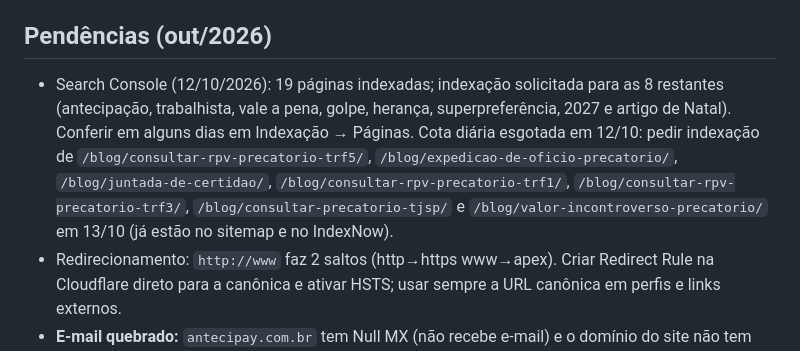
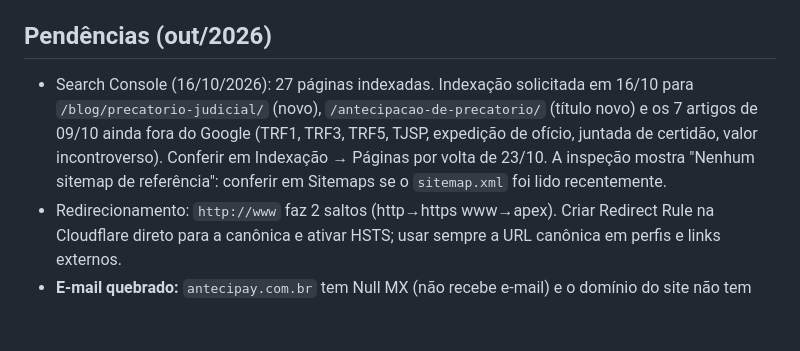
Before and after one commit to teck9br/antecipay-site, a Markdown page: CLAUDE.md, the part around the change. Rendered like a GitHub page; blank space fills up the shorter version.

Commit message:
CLAUDE.md: pedidos de indexação de 16/10
Co-Authored-By: Claude Opus 5.5 <noreply@anthropic.com>

```diff
--- a/CLAUDE.md
+++ b/CLAUDE.md
@@ -41,7 +41,7 @@ Depois do deploy de páginas novas ou alteradas, rode `python3 indexnow.py blog/
 `python3 seo_audit.py . --base https://antecipayprecatorios.com.br --out auditoria.md` (script em `seo_audit.py`).
 
 ## Pendências (out/2026)
-- Search Console (12/10/2026): 19 páginas indexadas; indexação solicitada para as 8 restantes (antecipação, trabalhista, vale a pena, golpe, herança, superpreferência, 2027 e artigo de Natal). Conferir em alguns dias em Indexação → Páginas. Cota diária esgotada em 12/10: pedir indexação de `/blog/consultar-rpv-precatorio-trf5/`, `/blog/expedicao-de-oficio-precatorio/`, `/blog/juntada-de-certidao/`, `/blog/consultar-rpv-precatorio-trf1/`, `/blog/consultar-rpv-precatorio-trf3/`, `/blog/consultar-precatorio-tjsp/` e `/blog/valor-incontroverso-precatorio/` em 13/10 (já estão no sitemap e no IndexNow).
+- Search Console (16/10/2026): 27 páginas indexadas. Indexação solicitada em 16/10 para `/blog/precatorio-judicial/` (novo), `/antecipacao-de-precatorio/` (título novo) e os 7 artigos de 09/10 ainda fora do Google (TRF1, TRF3, TRF5, TJSP, expedição de ofício, juntada de certidão, valor incontroverso). Conferir em Indexação → Páginas por volta de 23/10. A inspeção mostra "Nenhum sitemap de referência": conferir em Sitemaps se o `sitemap.xml` foi lido recentemente.
 - Redirecionamento: `http://www` faz 2 saltos (http→https www→apex). Criar Redirect Rule na Cloudflare direto para a canônica e ativar HSTS; usar sempre a URL canônica em perfis e links externos.
 - **E-mail quebrado:** `antecipay.com.br` tem Null MX (não recebe e-mail) e o domínio do site não tem MX. Criar `contato@antecipayprecatorios.com.br` e trocar em todo lugar (index.html, build_blog.py, llms.txt, este arquivo).
 - **Receita Federal diverge do site:** razão social "Antecipay Soluções Financeiras e Tecnológicas Ltda", início 09/01/2026, endereço cadastral em Parnamirim-RN. O `/sobre/` ainda mostra "Razão social: Antecipay Precatórios". Dono decide: atualizar o endereço na Receita ou explicar Natal como escritório de atendimento.
```
